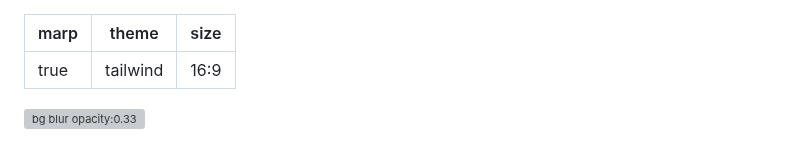
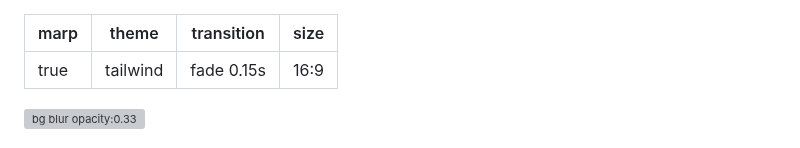
Before and after one commit to autumnssuns/qiba-marp, a Markdown page: src/Module 9 Business Relations/Interview Report.md, the part around one of its changes. Drawn GitHub-style; grey boxes are pictures that could not be loaded.

```diff
--- a/src/Module 9 Business Relations/Interview Report.md
+++ b/src/Module 9 Business Relations/Interview Report.md
@@ -1,6 +1,7 @@
 ---
 marp: true
 theme: tailwind
+transition: fade 0.15s
 size: 16:9
 ---
 
```
Also changed, not shown: other parts of src/Module 9 Business Relations/Interview Report.md (+1 -1 lines).
